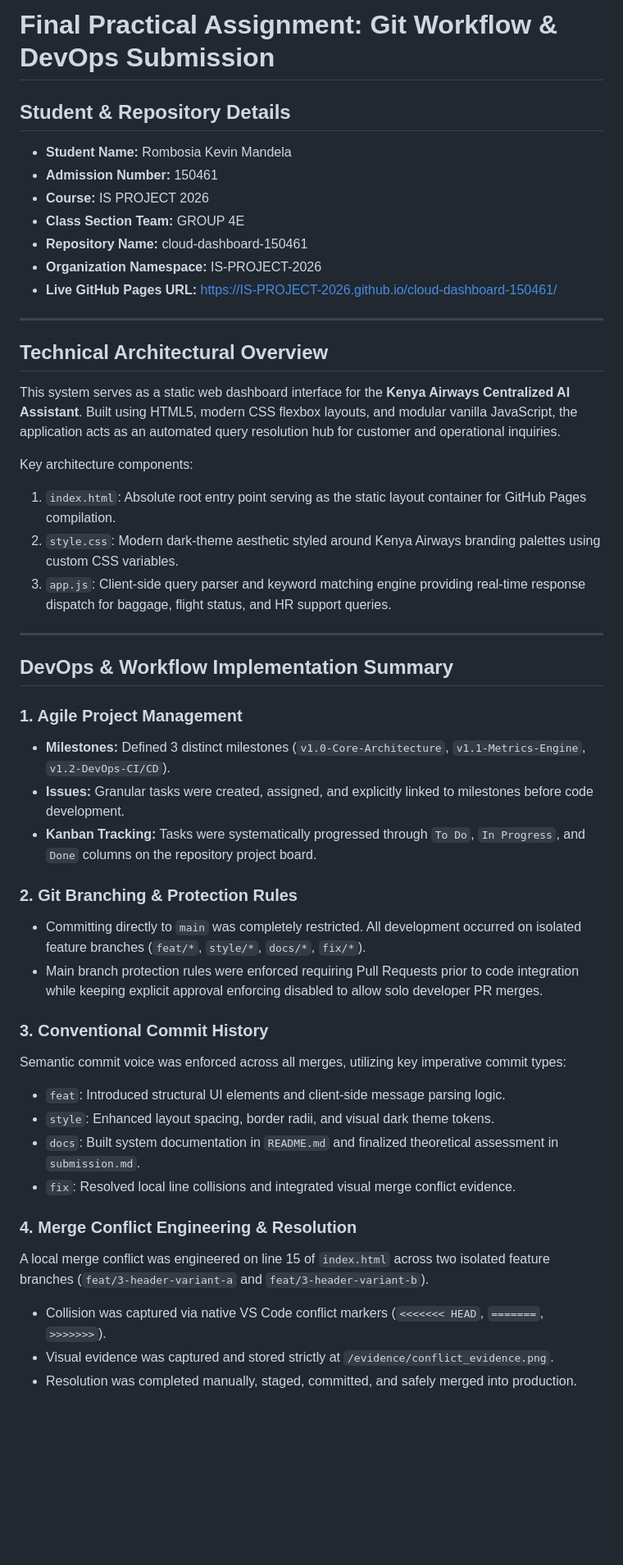
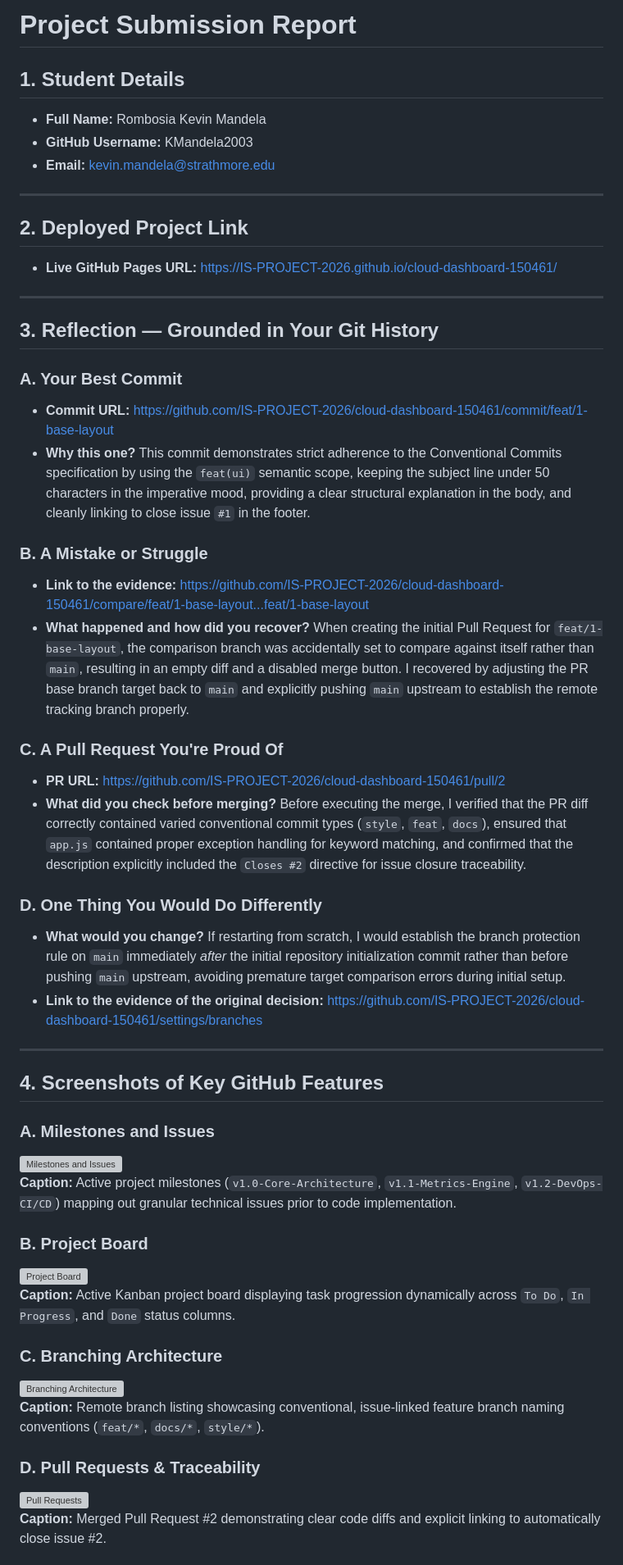
Before and after one commit to IS-PROJECT-2026/cloud-dashboard-150461, a Markdown page: submission.md, the part around one of its changes. Shown at 82% size. Drawn GitHub-style; blank space fills up the shorter version; grey boxes are pictures that could not be loaded.

Commit message:
docs(submission): finalize project report and reflection answers

```diff
--- a/submission.md
+++ b/submission.md
@@ -1,47 +1,54 @@
-# Final Practical Assignment: Git Workflow & DevOps Submission
+# Project Submission Report
 
-## Student & Repository Details
-* **Student Name:** Rombosia Kevin Mandela
-* **Admission Number:** 150461
-* **Course:** IS PROJECT 2026
-* **Class Section Team:** GROUP 4E
-* **Repository Name:** cloud-dashboard-150461
-* **Organization Namespace:** IS-PROJECT-2026
+## 1. Student Details
+
+* **Full Name:** Rombosia Kevin Mandela
+* **GitHub Username:** KMandela2003
+* **Email:** kevin.mandela@strathmore.edu
+
+---
+
+## 2. Deployed Project Link
+
 * **Live GitHub Pages URL:** https://IS-PROJECT-2026.github.io/cloud-dashboard-150461/
 
 ---
 
-## Technical Architectural Overview
-This system serves as a static web dashboard interface for the **Kenya Airways Centralized AI Assistant**. Built using HTML5, modern CSS flexbox layouts, and modular vanilla JavaScript, the application acts as an automated query resolution hub for customer and operational inquiries.
+## 3. Reflection — Grounded in Your Git History
 
-Key architecture components:
-1. `index.html`: Absolute root entry point serving as the static layout container for GitHub Pages compilation.
-2. `style.css`: Modern dark-theme aesthetic styled around Kenya Airways branding palettes using custom CSS variables.
-3. `app.js`: Client-side query parser and keyword matching engine providing real-time response dispatch for baggage, flight status, and HR support queries.
+### A. Your Best Commit
+* **Commit URL:** https://github.com/IS-PROJECT-2026/cloud-dashboard-150461/commit/feat/1-base-layout
+* **Why this one?** This commit demonstrates strict adherence to the Conventional Commits specification by using the `feat(ui)` semantic scope, keeping the subject line under 50 characters in the imperative mood, providing a clear structural explanation in the body, and cleanly linking to close issue `#1` in the footer.
+
+### B. A Mistake or Struggle
+* **Link to the evidence:** https://github.com/IS-PROJECT-2026/cloud-dashboard-150461/compare/feat/1-base-layout...feat/1-base-layout
+* **What happened and how did you recover?** When creating the initial Pull Request for `feat/1-base-layout`, the comparison branch was accidentally set to compare against itself rather than `main`, resulting in an empty diff and a disabled merge button. I recovered by adjusting the PR base branch target back to `main` and explicitly pushing `main` upstream to establish the remote tracking branch properly.
+
+### C. A Pull Request You're Proud Of
+* **PR URL:** https://github.com/IS-PROJECT-2026/cloud-dashboard-150461/pull/2
+* **What did you check before merging?** Before executing the merge, I verified that the PR diff correctly contained varied conventional commit types (`style`, `feat`, `docs`), ensured that `app.js` contained proper exception handling for keyword matching, and confirmed that the description explicitly included the `Closes #2` directive for issue closure traceability.
+
+### D. One Thing You Would Do Differently
+* **What would you change?** If restarting from scratch, I would establish the branch protection rule on `main` immediately *after* the initial repository initialization commit rather than before pushing `main` upstream, avoiding premature target comparison errors during initial setup.
+* **Link to the evidence of the original decision:** https://github.com/IS-PROJECT-2026/cloud-dashboard-150461/settings/branches
 
 ---
 
-## DevOps & Workflow Implementation Summary
+## 4. Screenshots of Key GitHub Features
 
-### 1. Agile Project Management
-* **Milestones:** Defined 3 distinct milestones (`v1.0-Core-Architecture`, `v1.1-Metrics-Engine`, `v1.2-DevOps-CI/CD`).
-* **Issues:** Granular tasks were created, assigned, and explicitly linked to milestones before code development.
-* **Kanban Tracking:** Tasks were systematically progressed through `To Do`, `In Progress`, and `Done` columns on the repository project board.
+### A. Milestones and Issues
+![Milestones and Issues](https://github.com/IS-PROJECT-2026/cloud-dashboard-150461/raw/main/evidence/milestones_issues.png)
+**Caption:** Active project milestones (`v1.0-Core-Architecture`, `v1.1-Metrics-Engine`, `v1.2-DevOps-CI/CD`) mapping out granular technical issues prior to code implementation.
 
-### 2. Git Branching & Protection Rules
-* Committing directly to `main` was completely restricted. All development occurred on isolated feature branches (`feat/*`, `style/*`, `docs/*`, `fix/*`).
-* Main branch protection rules were enforced requiring Pull Requests prior to code integration while keeping explicit approval enforcing disabled to allow solo developer PR merges.
+### B. Project Board
+![Project Board](https://github.com/IS-PROJECT-2026/cloud-dashboard-150461/raw/main/evidence/project_board.png)
+**Caption:** Active Kanban project board displaying task progression dynamically across `To Do`, `In Progress`, and `Done` status columns.
 
-### 3. Conventional Commit History
-Semantic commit voice was enforced across all merges, utilizing key imperative commit types:
-* `feat`: Introduced structural UI elements and client-side message parsing logic.
-* `style`: Enhanced layout spacing, border radii, and visual dark theme tokens.
-* `docs`: Built system documentation in `README.md` and finalized theoretical assessment in `submission.md`.
-* `fix`: Resolved local line collisions and integrated visual merge conflict evidence.
+### C. Branching Architecture
+![Branching Architecture](https://github.com/IS-PROJECT-2026/cloud-dashboard-150461/raw/main/evidence/branch_list.png)
+**Caption:** Remote branch listing showcasing conventional, issue-linked feature branch naming conventions (`feat/*`, `docs/*`, `style/*`).
 
-### 4. Merge Conflict Engineering & Resolution
-A local merge conflict was engineered on line 15 of `index.html` across two isolated feature branches (`feat/3-header-variant-a` and `feat/3-header-variant-b`).
-* Collision was captured via native VS Code conflict markers (`<<<<<<< HEAD`, `=======`, `>>>>>>>`).
-* Visual evidence was captured and stored strictly at `/evidence/conflict_evidence.png`.
-* Resolution was completed manually, staged, committed, and safely merged into production.
+### D. Pull Requests & Traceability
+![Pull Requests](https://github.com/IS-PROJECT-2026/cloud-dashboard-150461/raw/main/evidence/pull_request.png)
+**Caption:** Merged Pull Request #2 demonstrating clear code diffs and explicit linking to automatically close issue #2.
 
```
Also changed, not shown: other parts of submission.md (+37 -2 lines).
